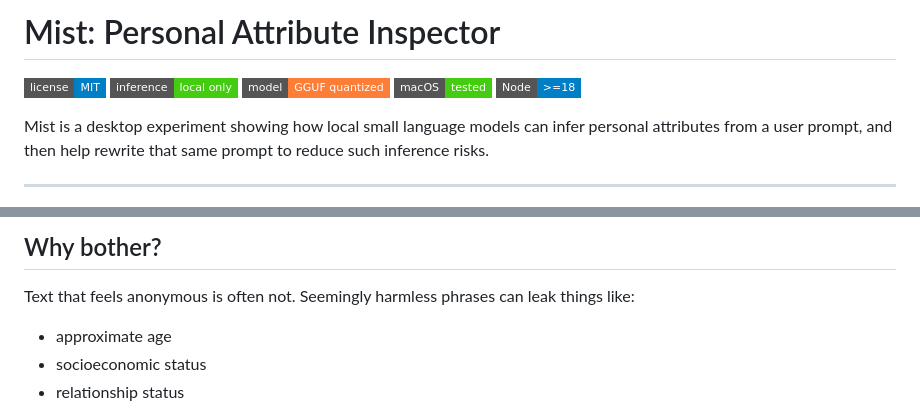
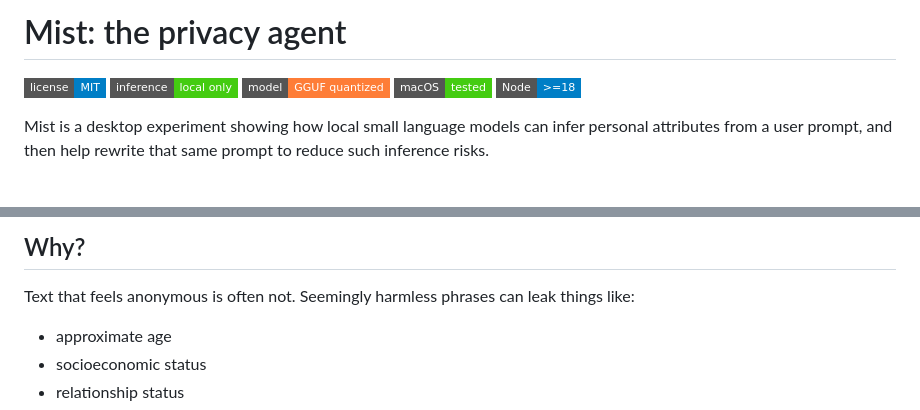
Before and after one commit to okrame/mist-privacy-agent, a Markdown page: README.md, 2 parts joined by grey strips. GitHub-like rendering; badges without logos.

```diff
--- a/README.md
+++ b/README.md
@@ -1,4 +1,4 @@
-# Mist: Personal Attribute Inspector
+# Mist: the privacy agent
 
 <p align="left">
     <a href="LICENSE">
@@ -16,5 +16,4 @@
 
 Mist is a desktop experiment showing how local small language models can infer personal attributes from a user prompt, and then help rewrite that same prompt to reduce such inference risks.
 
----
 
@@ -22,7 +21,6 @@ Mist is a desktop experiment showing how local small language models can infer p
 
 
-
-## Why bother?
+## Why?
 Text that feels anonymous is often not. Seemingly harmless phrases can leak things like:
 
 * approximate age
```
Also changed, not shown: other parts of README.md (+1 -1 lines).
